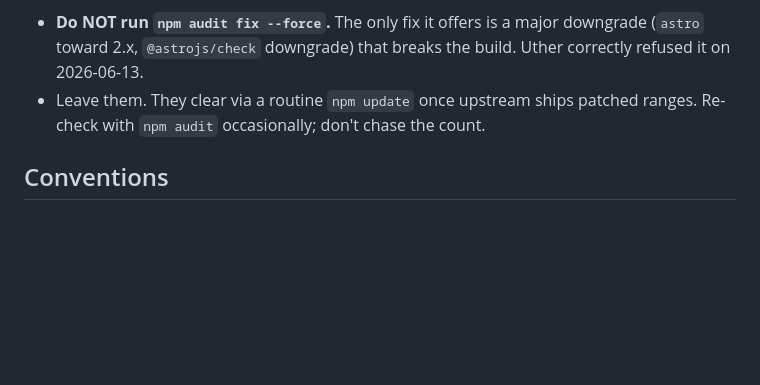
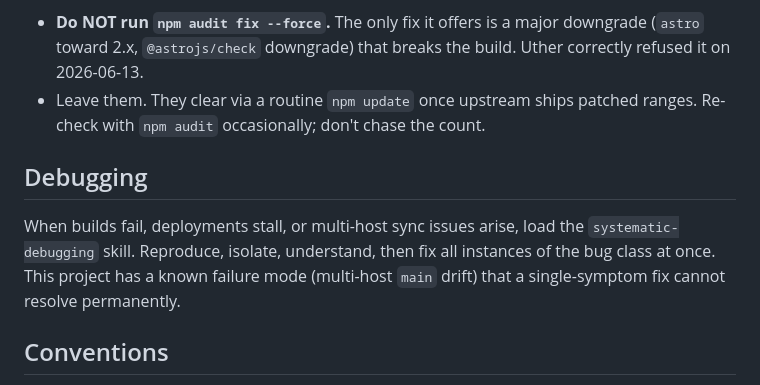
Before and after one commit to albertchristianco-sudo/accoworks-dev, a Markdown page: AGENTS.md, the part around the change. Drawn GitHub-style; blank space fills up the shorter version.

Commit message:
docs: add Debugging section (systematic-debugging)

```diff
--- a/AGENTS.md
+++ b/AGENTS.md
@@ -65,6 +65,13 @@ runtime in production, so none of these packages run for visitors.
   patched ranges. Re-check with `npm audit` occasionally; don't chase the
   count.
 
+## Debugging
+
+When builds fail, deployments stall, or multi-host sync issues arise, load the
+`systematic-debugging` skill. Reproduce, isolate, understand, then fix all
+instances of the bug class at once. This project has a known failure mode
+(multi-host `main` drift) that a single-symptom fix cannot resolve permanently.
+
 ## Conventions
 
 - Build: `npm run build`. Type/template check: `npx astro check`.
```
